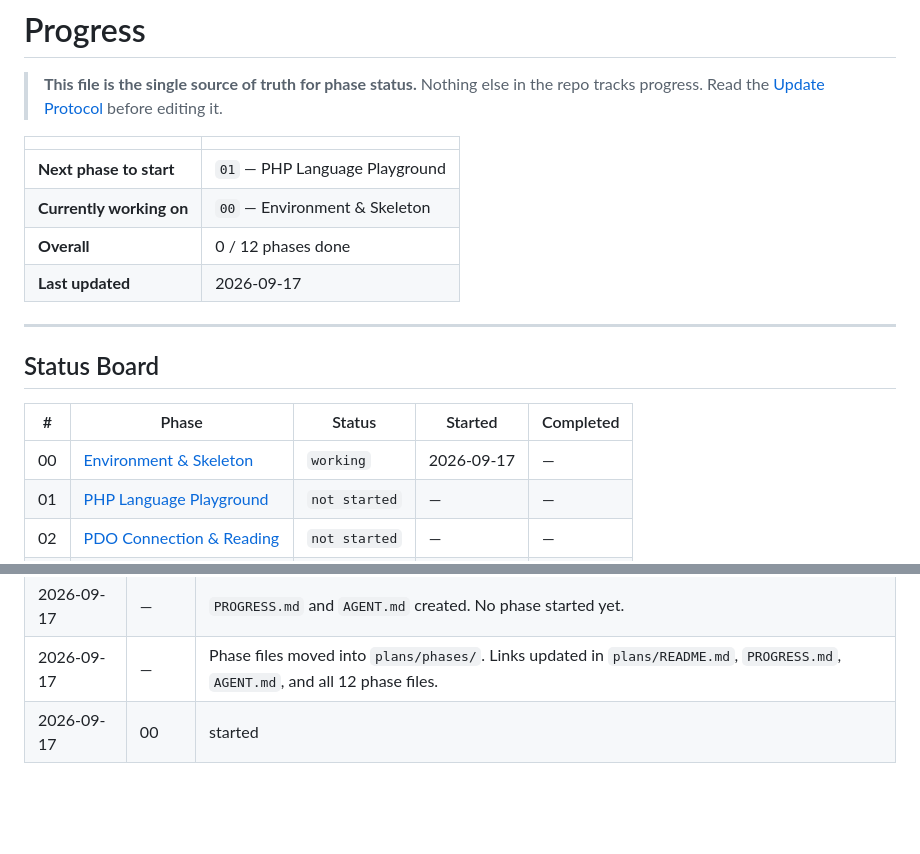
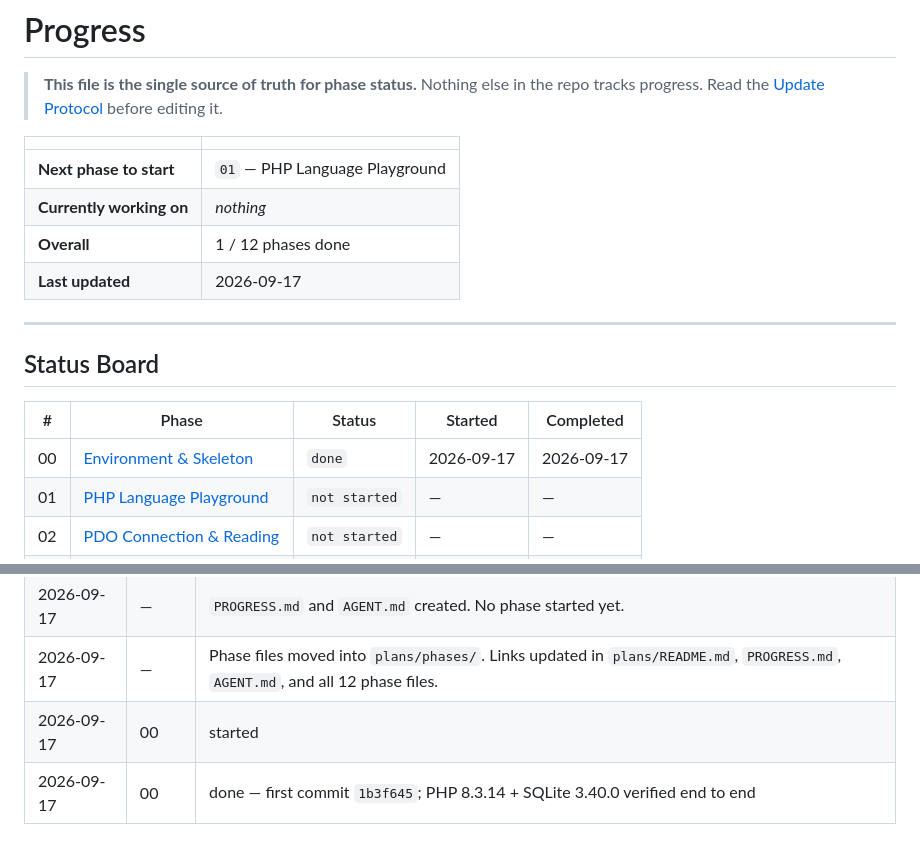
Before and after one commit to raw-php-projects/personal-expense-tracker, a Markdown page: PROGRESS.md, 2 parts joined by grey strips. Rendered like a GitHub page; blank space fills up the shorter version.

```diff
--- a/PROGRESS.md
+++ b/PROGRESS.md
@@ -6,8 +6,8 @@
 | | |
 |---|---|
 | **Next phase to start** | `01` — PHP Language Playground |
-| **Currently working on** | `00` — Environment & Skeleton |
-| **Overall** | 0 / 12 phases done |
+| **Currently working on** | *nothing* |
+| **Overall** | 1 / 12 phases done |
 | **Last updated** | 2026-09-17 |
 
 ---
@@ -16,7 +16,7 @@
 
 | # | Phase | Status | Started | Completed |
 |---|-------|--------|---------|-----------|
-| 00 | [Environment & Skeleton](./plans/phases/00-setup.md) | `working` | 2026-09-17 | — |
+| 00 | [Environment & Skeleton](./plans/phases/00-setup.md) | `done` | 2026-09-17 | 2026-09-17 |
 | 01 | [PHP Language Playground](./plans/phases/01-language-playground.md) | `not started` | — | — |
 | 02 | [PDO Connection & Reading](./plans/phases/02-pdo-read.md) | `not started` | — | — |
 | 03 | [Forms, `$_POST` & Validation](./plans/phases/03-forms-create.md) | `not started` | — | — |
@@ -99,3 +99,4 @@ Follow these rules exactly. They are what keeps this file honest.
 | 2026-09-17 | — | `PROGRESS.md` and `AGENT.md` created. No phase started yet. |
 | 2026-09-17 | — | Phase files moved into `plans/phases/`. Links updated in `plans/README.md`, `PROGRESS.md`, `AGENT.md`, and all 12 phase files. |
 | 2026-09-17 | 00 | started |
+| 2026-09-17 | 00 | done — first commit `1b3f645`; PHP 8.3.14 + SQLite 3.40.0 verified end to end |
```
Also changed, not shown: plans/phases/00-setup.md (+72 -11 lines).
